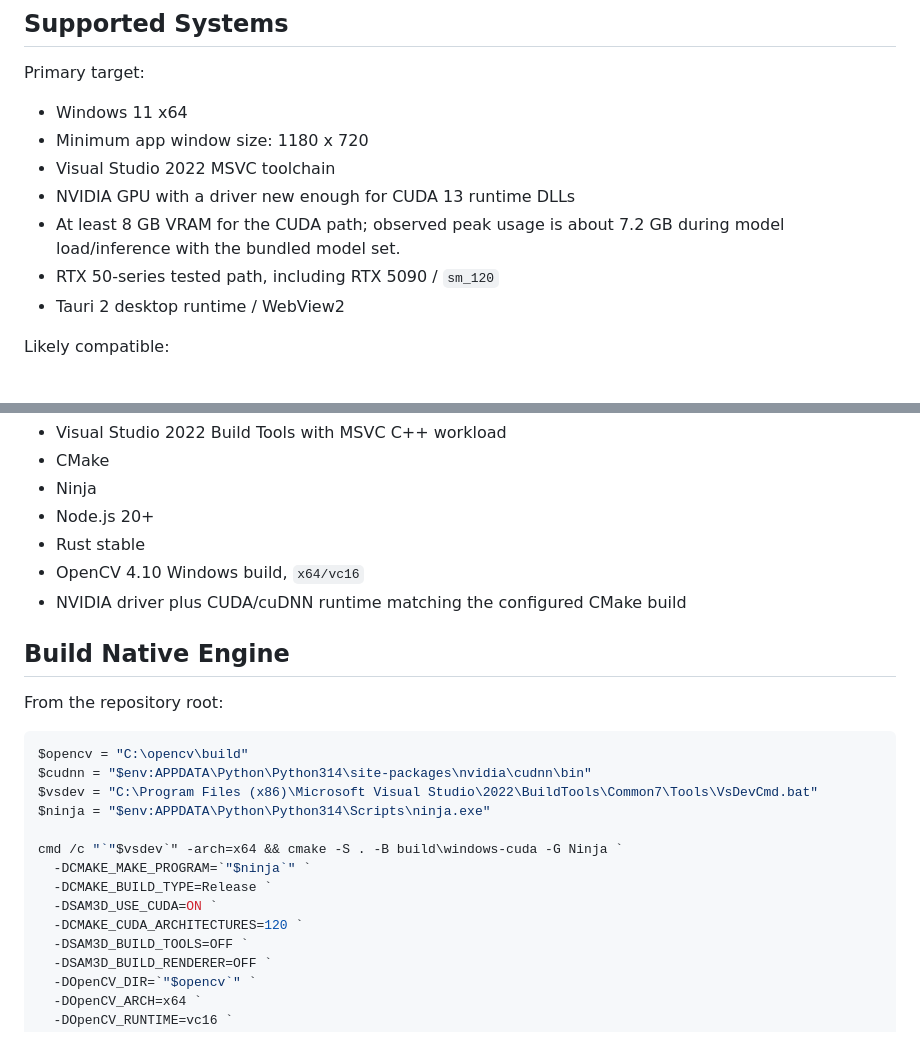
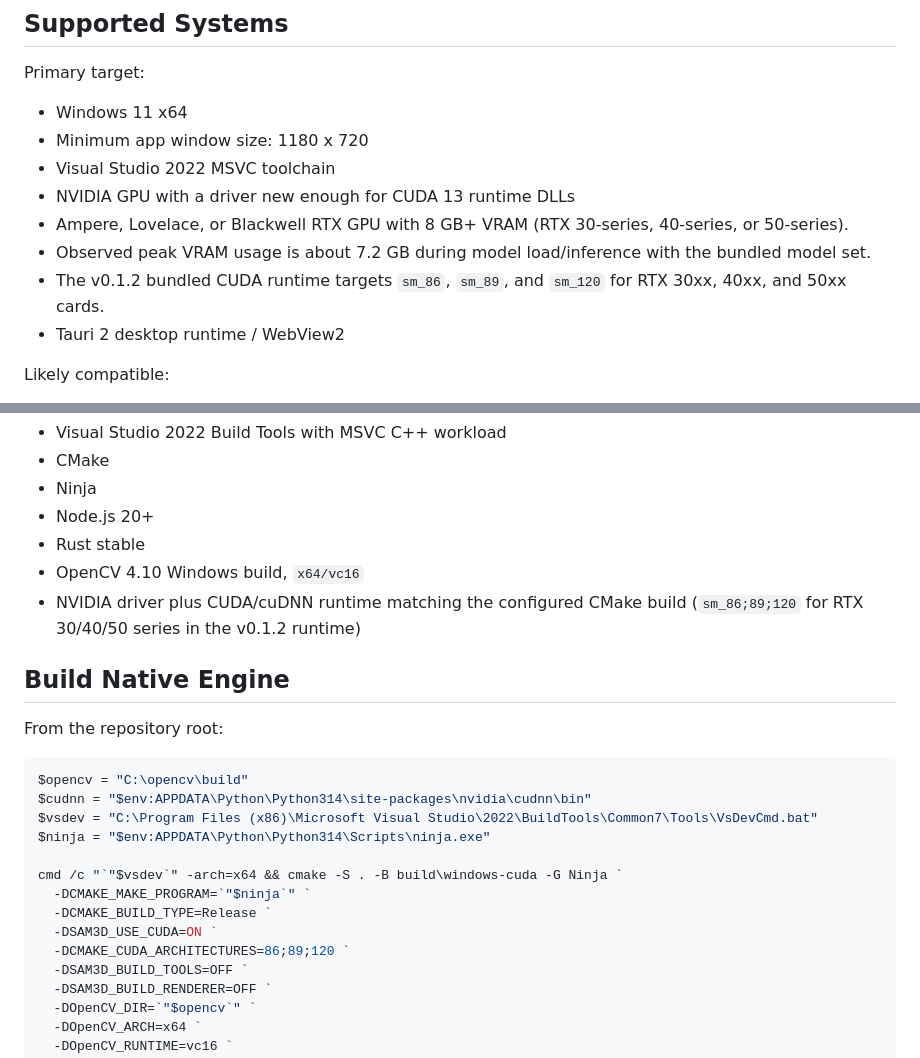
Before and after one commit to Saganaki22/SAM3DBody_Desktop, a Markdown page: desktop/README.md, 2 parts joined by grey strips. GitHub-like rendering.

Commit message:
Document multi GPU CUDA support

```diff
--- a/desktop/README.md
+++ b/desktop/README.md
@@ -35,9 +35,12 @@ Primary target:
 - Minimum app window size: 1180 x 720
 - Visual Studio 2022 MSVC toolchain
 - NVIDIA GPU with a driver new enough for CUDA 13 runtime DLLs
-- At least 8 GB VRAM for the CUDA path; observed peak usage is about 7.2 GB
+- Ampere, Lovelace, or Blackwell RTX GPU with 8 GB+ VRAM
+  (RTX 30-series, 40-series, or 50-series).
+- Observed peak VRAM usage is about 7.2 GB
   during model load/inference with the bundled model set.
-- RTX 50-series tested path, including RTX 5090 / `sm_120`
+- The v0.1.2 bundled CUDA runtime targets `sm_86`, `sm_89`, and `sm_120`
+  for RTX 30xx, 40xx, and 50xx cards.
 - Tauri 2 desktop runtime / WebView2
 
 Likely compatible:
@@ -157,6 +160,7 @@ Install:
 - Rust stable
 - OpenCV 4.10 Windows build, `x64/vc16`
 - NVIDIA driver plus CUDA/cuDNN runtime matching the configured CMake build
+  (`sm_86;89;120` for RTX 30/40/50 series in the v0.1.2 runtime)
 
 ## Build Native Engine
 
@@ -172,7 +176,7 @@ cmd /c "`"$vsdev`" -arch=x64 && cmake -S . -B build\windows-cuda -G Ninja `
   -DCMAKE_MAKE_PROGRAM=`"$ninja`" `
   -DCMAKE_BUILD_TYPE=Release `
   -DSAM3D_USE_CUDA=ON `
-  -DCMAKE_CUDA_ARCHITECTURES=120 `
+  -DCMAKE_CUDA_ARCHITECTURES=86;89;120 `
   -DSAM3D_BUILD_TOOLS=OFF `
   -DSAM3D_BUILD_RENDERER=OFF `
   -DOpenCV_DIR=`"$opencv`" `
```
Also changed, not shown: README.md (+7 -4 lines).
